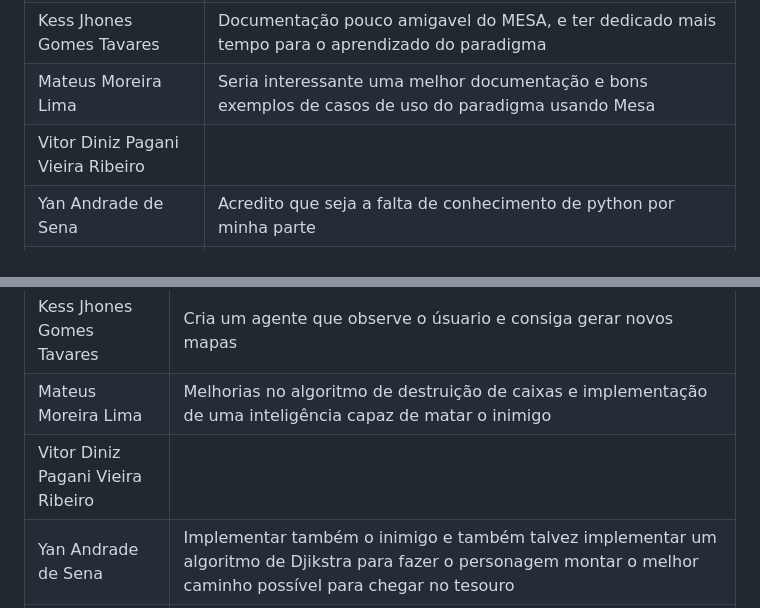
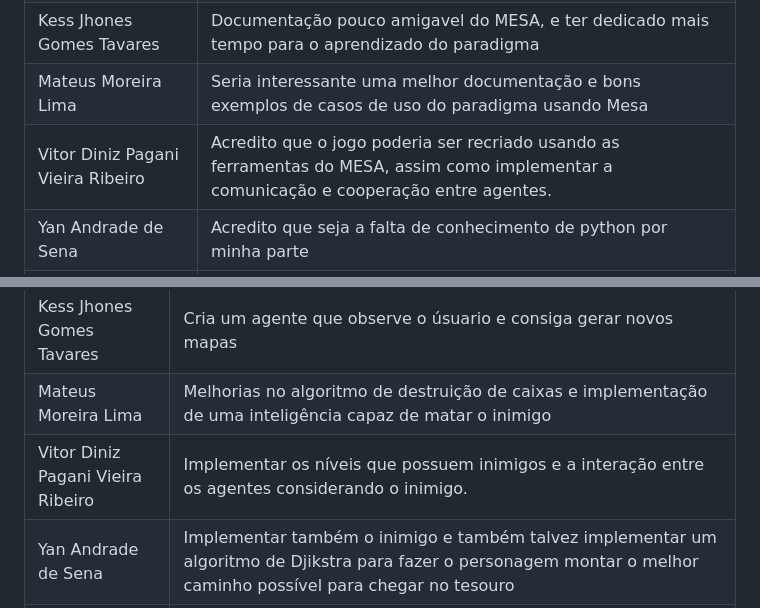
Before and after one commit to UnBParadigmas2023-1/2023.1_G3_SMA_Bomberda_Player, a Markdown page: README.md, 2 parts joined by grey strips. Drawn GitHub-style.

```diff
--- a/README.md
+++ b/README.md
@@ -169,7 +169,7 @@ Quaisquer outras informações sobre o projeto podem ser descritas aqui. Não es
 | João Gabriel de Campos de Matos | Falta de conhecimentos previos relacionados a web scraping. |
 | Kess Jhones Gomes Tavares | Documentação pouco amigavel do MESA, e ter dedicado mais tempo para o aprendizado do paradigma |
 | Mateus Moreira Lima | Seria interessante uma melhor documentação e bons exemplos de casos de uso do paradigma usando Mesa |
-| Vitor Diniz Pagani Vieira Ribeiro | |
+| Vitor Diniz Pagani Vieira Ribeiro | Acredito que o jogo poderia ser recriado usando as ferramentas do MESA, assim como implementar a comunicação e cooperação entre agentes. |
 | Yan Andrade de Sena | Acredito que seja a falta de conhecimento de python por minha parte |
 | Yuri Alves Bacarias | A documentção do MESA complexa |
 
@@ -183,7 +183,7 @@ Quaisquer outras informações sobre o projeto podem ser descritas aqui. Não es
 | João Gabriel de Campos de Matos | Implementar lógica do agente inimigo. |
 | Kess Jhones Gomes Tavares |Cria um agente que observe o úsuario e consiga gerar novos mapas |
 | Mateus Moreira Lima | Melhorias no algoritmo de destruição de caixas e implementação de uma inteligência capaz de matar o inimigo |
-| Vitor Diniz Pagani Vieira Ribeiro | |
+| Vitor Diniz Pagani Vieira Ribeiro | Implementar os níveis que possuem inimigos e a interação entre os agentes considerando o inimigo. |
 | Yan Andrade de Sena | Implementar também o inimigo e também talvez implementar um algoritmo de Djikstra para fazer o personagem montar o melhor caminho possível para chegar no tesouro |
 | Yuri Alves Bacarias | Continuar o projeto com a criação da logica do inimigo, para passar de todas 100 fases existentes |
 
```
Also changed, not shown: other parts of README.md (+3 -3 lines).
